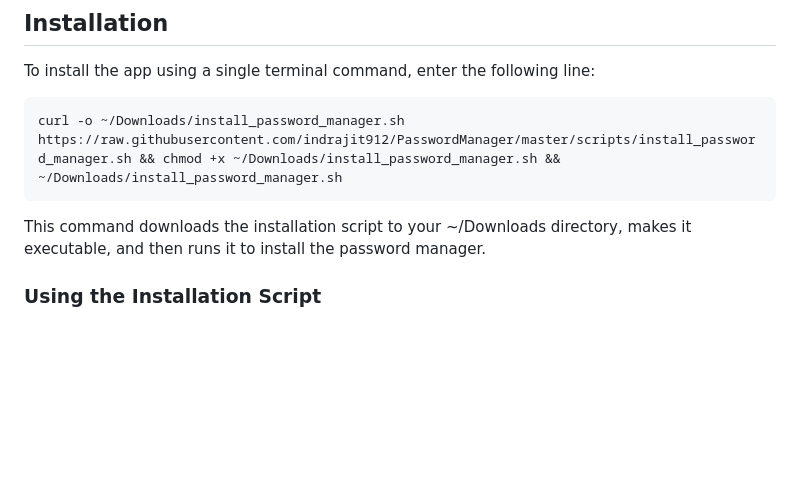
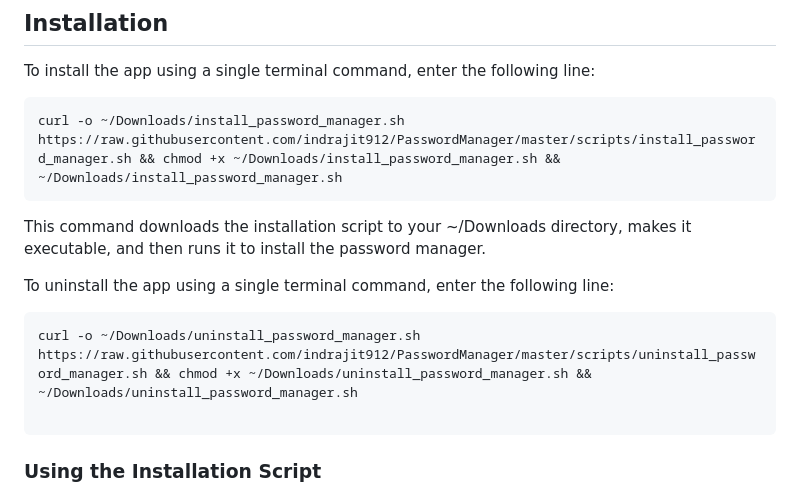
Before and after one commit to indrajit912/VaultSafe, a Markdown page: README.md, the part around the change. Rendered like a GitHub page; blank space fills up the shorter version.

Commit message:
uninstallation cmd added

````diff
--- a/README.md
+++ b/README.md
@@ -14,6 +14,13 @@ To install the app using a single terminal command, enter the following line:
 curl -o ~/Downloads/install_password_manager.sh https://raw.githubusercontent.com/indrajit912/PasswordManager/master/scripts/install_password_manager.sh && chmod +x ~/Downloads/install_password_manager.sh && ~/Downloads/install_password_manager.sh
 ```
 This command downloads the installation script to your ~/Downloads directory, makes it executable, and then runs it to install the password manager.
+
+To uninstall the app using a single terminal command, enter the following line:
+```bash
+curl -o ~/Downloads/uninstall_password_manager.sh https://raw.githubusercontent.com/indrajit912/PasswordManager/master/scripts/uninstall_password_manager.sh && chmod +x ~/Downloads/uninstall_password_manager.sh && ~/Downloads/uninstall_password_manager.sh
+
+```
+
 
 ### Using the Installation Script
 
````
